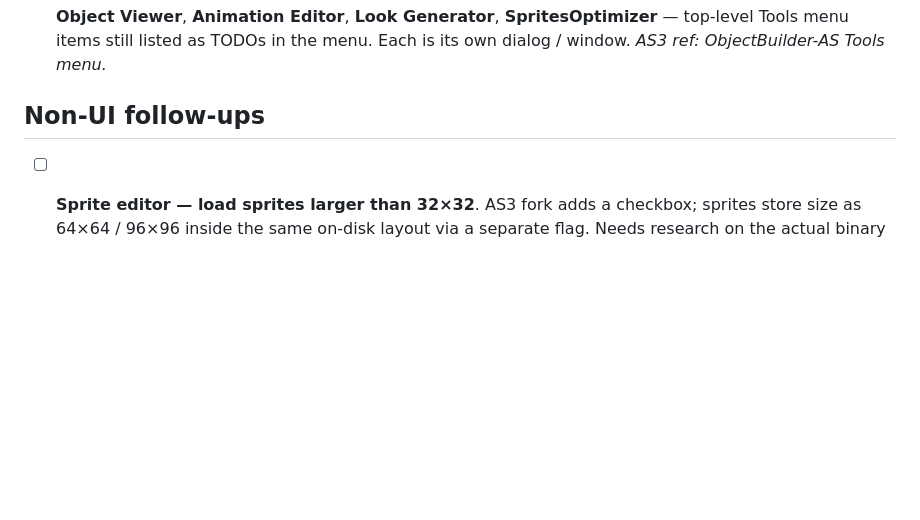
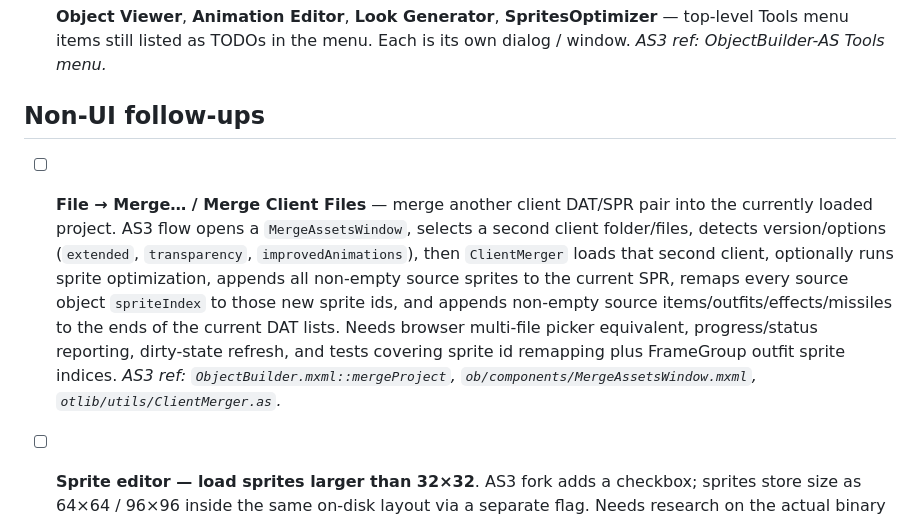
Before and after one commit to rookgaard/ObjectBuilder, a Markdown page: TODO.md, the part around the change. Drawn GitHub-style; blank space fills up the shorter version.

Commit message:
Document merge backlog

```diff
--- a/TODO.md
+++ b/TODO.md
@@ -77,6 +77,21 @@ has all landed. See `PLAN.md` "Stages 14–24" for the full audit and commits:
 
 ## Non-UI follow-ups
 
+- [ ] **File → Merge… / Merge Client Files** — merge another client DAT/SPR
+      pair into the currently loaded project. AS3 flow opens a
+      `MergeAssetsWindow`, selects a second client folder/files, detects
+      version/options (`extended`, `transparency`, `improvedAnimations`), then
+      `ClientMerger` loads that second client, optionally runs sprite
+      optimization, appends all non-empty source sprites to the current SPR,
+      remaps every source object `spriteIndex` to those new sprite ids, and
+      appends non-empty source items/outfits/effects/missiles to the ends of
+      the current DAT lists. Needs browser multi-file picker equivalent,
+      progress/status reporting, dirty-state refresh, and tests covering
+      sprite id remapping plus FrameGroup outfit sprite indices.
+      *AS3 ref: `ObjectBuilder.mxml::mergeProject`,
+      `ob/components/MergeAssetsWindow.mxml`,
+      `otlib/utils/ClientMerger.as`.*
+
 - [ ] **Sprite editor — load sprites larger than 32×32**. AS3 fork adds a
       checkbox; sprites store size as 64×64 / 96×96 inside the same on-disk
       layout via a separate flag. Needs research on the actual binary
```
